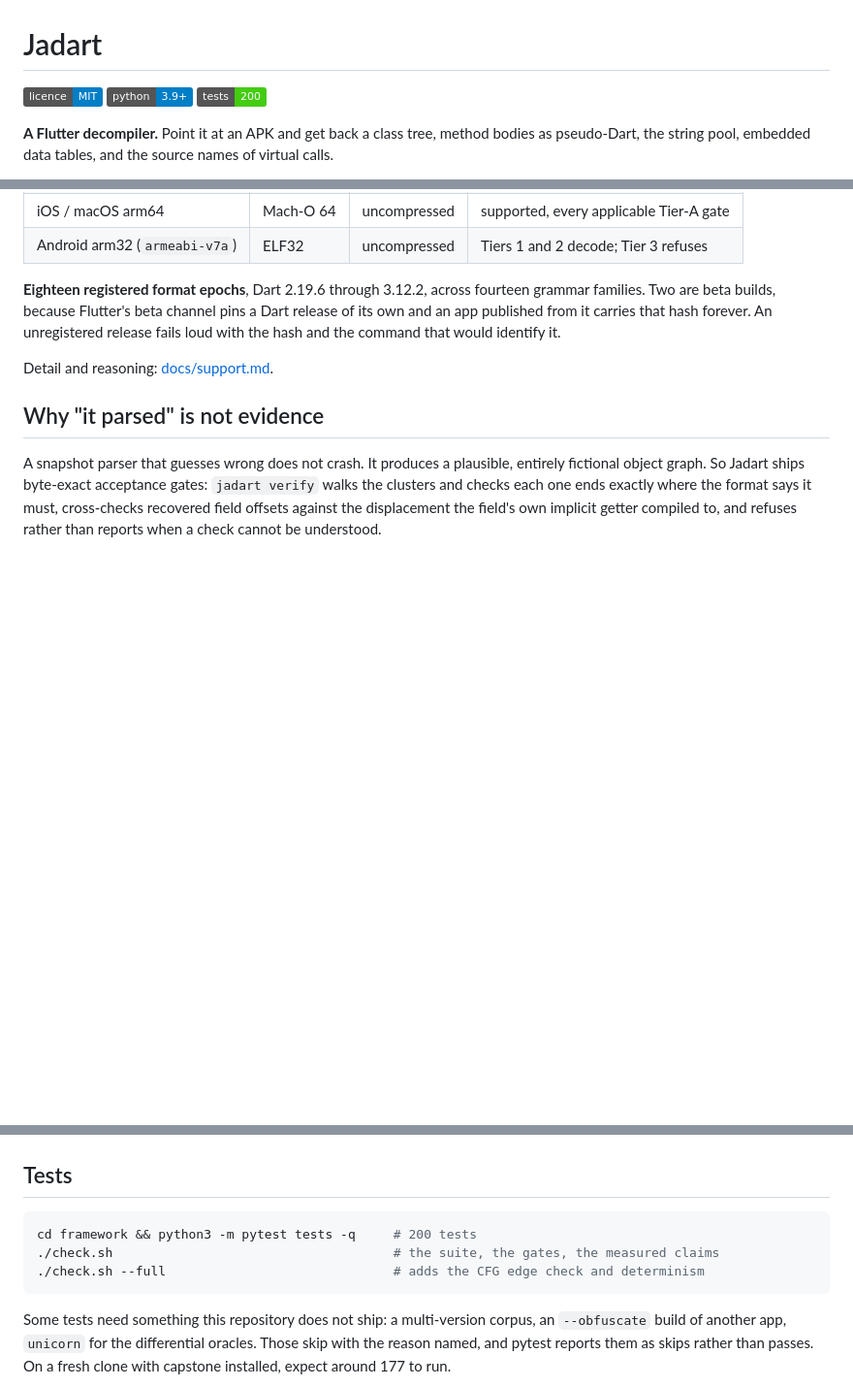
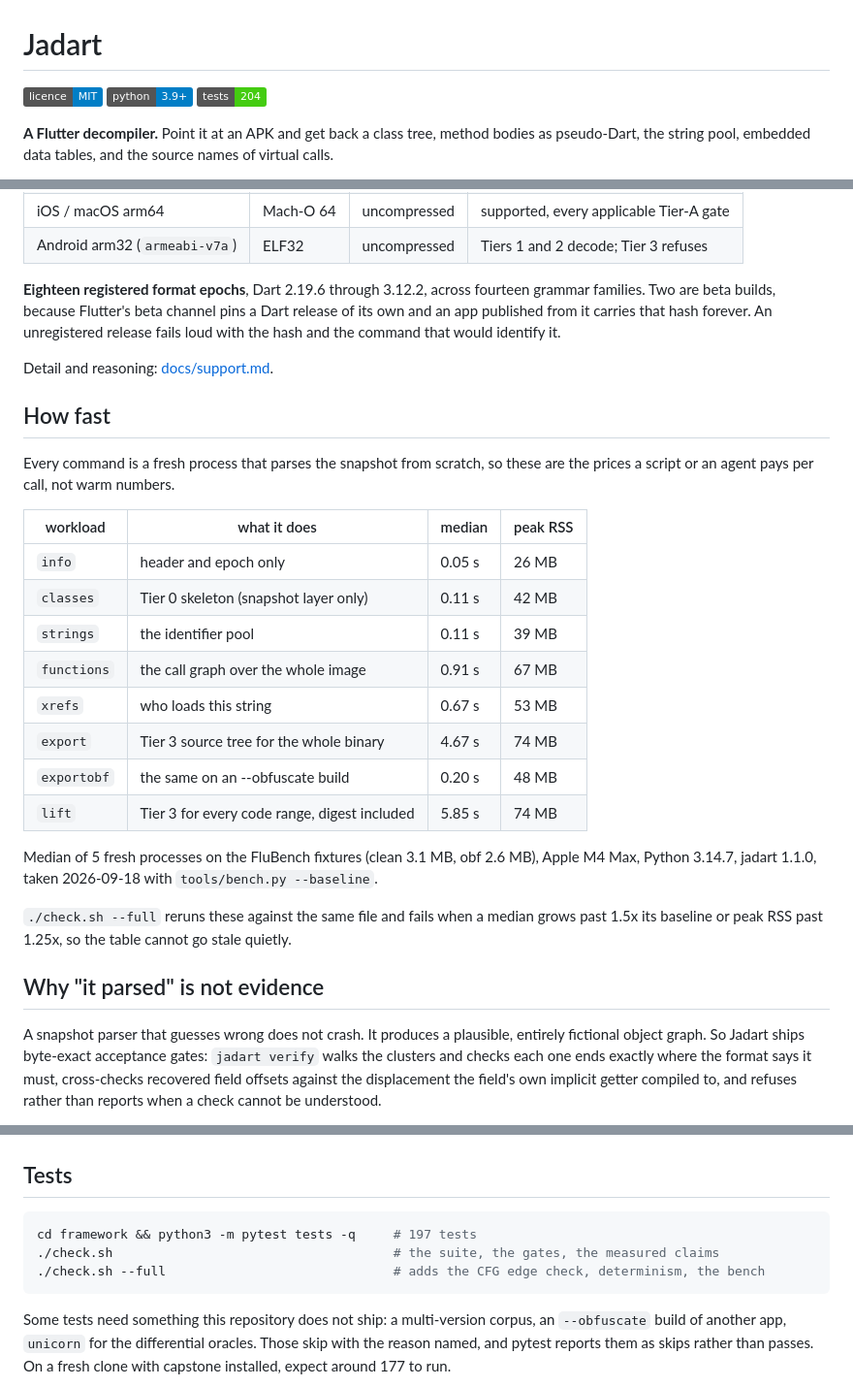
Before and after one commit to IR0NBYTE/Jadart, a Markdown page: README.md, 3 parts joined by grey strips. Shown at 97% size. Drawn GitHub-style; badges without logos; blank space fills up the shorter version.

Commit message:
Update README benchmark and test count

````diff
--- a/README.md
+++ b/README.md
@@ -2,7 +2,7 @@
 
 [![licence: MIT](https://img.shields.io/badge/licence-MIT-blue.svg)](LICENSE)
 [![python: 3.9+](https://img.shields.io/badge/python-3.9%2B-blue.svg)](#install)
-[![tests: 200](https://img.shields.io/badge/tests-200-brightgreen.svg)](#tests)
+[![tests: 204](https://img.shields.io/badge/tests-204-brightgreen.svg)](#tests)
 
 **A Flutter decompiler.** Point it at an APK and get back a class tree, method bodies as
 pseudo-Dart, the string pool, embedded data tables, and the source names of virtual calls.
@@ -223,6 +223,30 @@ loud with the hash and the command that would identify it.
 
 Detail and reasoning: [docs/support.md](docs/support.md).
 
+## How fast
+
+Every command is a fresh process that parses the snapshot from scratch, so these are the
+prices a script or an agent pays per call, not warm numbers.
+
+<!-- bench:start -->
+| workload | what it does | median | peak RSS |
+|---|---|---|---|
+| `info` | header and epoch only | 0.05 s | 26 MB |
+| `classes` | Tier 0 skeleton (snapshot layer only) | 0.11 s | 42 MB |
+| `strings` | the identifier pool | 0.11 s | 39 MB |
+| `functions` | the call graph over the whole image | 0.91 s | 67 MB |
+| `xrefs` | who loads this string | 0.67 s | 53 MB |
+| `export` | Tier 3 source tree for the whole binary | 4.67 s | 74 MB |
+| `exportobf` | the same on an --obfuscate build | 0.20 s | 48 MB |
+| `lift` | Tier 3 for every code range, digest included | 5.85 s | 74 MB |
+
+Median of 5 fresh processes on the FluBench fixtures (clean 3.1 MB, obf 2.6 MB), Apple M4
+Max, Python 3.14.7, jadart 1.1.0, taken 2026-09-18 with `tools/bench.py --baseline`.
+
+`./check.sh --full` reruns these against the same file and fails when a median grows past
+1.5x its baseline or peak RSS past 1.25x, so the table cannot go stale quietly.
+<!-- bench:end -->
+
 ## Why "it parsed" is not evidence
 
 A snapshot parser that guesses wrong does not crash. It produces a plausible, entirely
@@ -370,9 +394,9 @@ docs/                 usage, support, and the Flutter internals explainer
 ## Tests
 
 ```bash
-cd framework && python3 -m pytest tests -q     # 200 tests
+cd framework && python3 -m pytest tests -q     # 197 tests
 ./check.sh                                     # the suite, the gates, the measured claims
-./check.sh --full                              # adds the CFG edge check and determinism
+./check.sh --full                              # adds the CFG edge check, determinism, the bench
 ```
 
 Some tests need something this repository does not ship: a multi-version corpus, an
````
